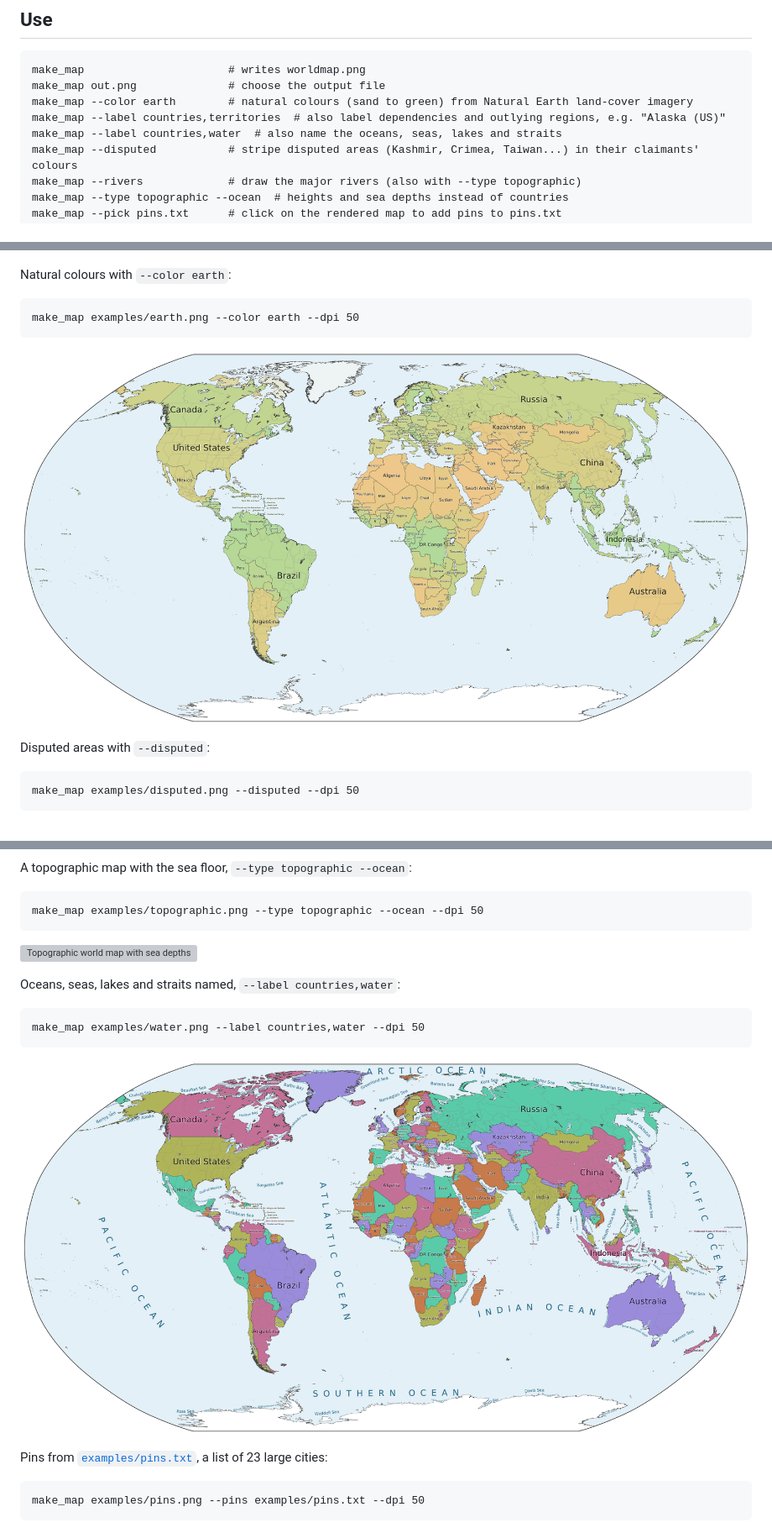
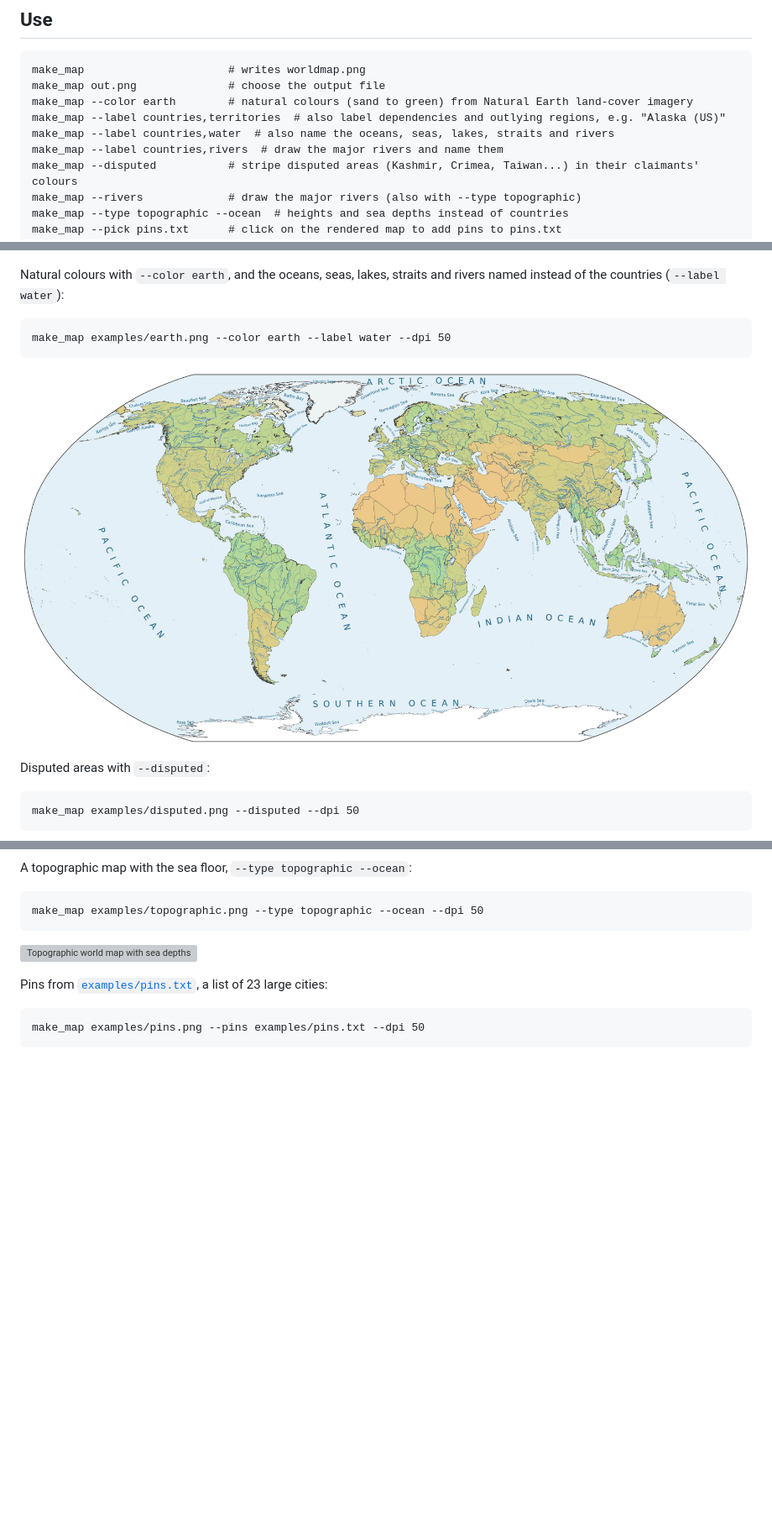
Before and after one commit to JamesMcClung/worldmap, a Markdown page: README.md, 3 parts joined by grey strips. Shown at 84% size. Rendered like a GitHub page; pictures changed too: examples/earth.png, examples/water.png (deleted); blank space fills up the shorter version; grey boxes are pictures that could not be loaded.

Commit message:
README,CLAUDE,examples: update
Co-Authored-By: Claude Opus 5.5 <noreply@anthropic.com>

````diff
--- a/README.md
+++ b/README.md
@@ -24,7 +24,8 @@ make_map                      # writes worldmap.png
 make_map out.png              # choose the output file
 make_map --color earth        # natural colours (sand to green) from Natural Earth land-cover imagery
 make_map --label countries,territories  # also label dependencies and outlying regions, e.g. "Alaska (US)"
-make_map --label countries,water  # also name the oceans, seas, lakes and straits
+make_map --label countries,water  # also name the oceans, seas, lakes, straits and rivers
+make_map --label countries,rivers  # draw the major rivers and name them
 make_map --disputed           # stripe disputed areas (Kashmir, Crimea, Taiwan...) in their claimants' colours
 make_map --rivers             # draw the major rivers (also with --type topographic)
 make_map --type topographic --ocean  # heights and sea depths instead of countries
@@ -62,9 +63,10 @@ make_map examples/colorblind.png --dpi 50
 
 ![World map in colour-blind-friendly colours](examples/colorblind.png)
 
-Natural colours with `--color earth`:
+Natural colours with `--color earth`, and the oceans, seas, lakes, straits and rivers named instead of the countries
+(`--label water`):
 
 ```
-make_map examples/earth.png --color earth --dpi 50
+make_map examples/earth.png --color earth --label water --dpi 50
 ```
 
@@ -85,14 +87,6 @@ make_map examples/topographic.png --type topographic --ocean --dpi 50
 ```
 
 ![Topographic world map with sea depths](examples/topographic.png)
-
-Oceans, seas, lakes and straits named, `--label countries,water`:
-
-```
-make_map examples/water.png --label countries,water --dpi 50
-```
-
-![World map with ocean, sea and lake names](examples/water.png)
 
 Pins from [`examples/pins.txt`](examples/pins.txt), a list of 23 large cities:
 
````
Also changed, not shown: other parts of README.md (+3 -3 lines), CLAUDE.md (+31 -8 lines).
